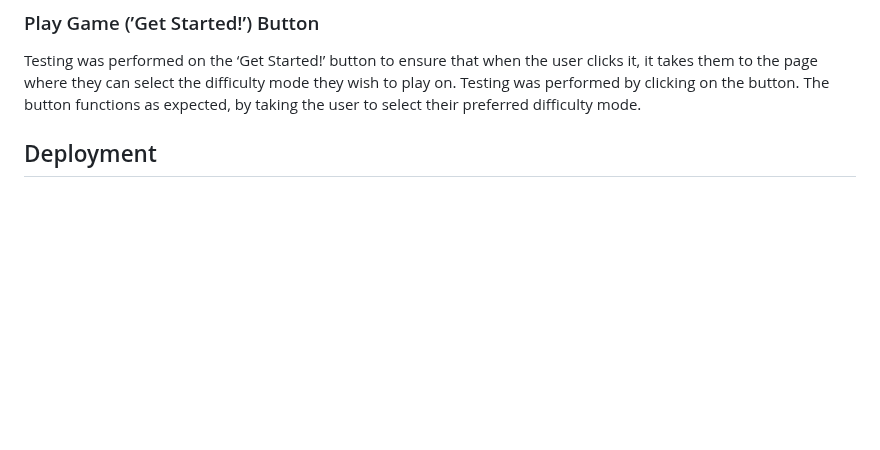
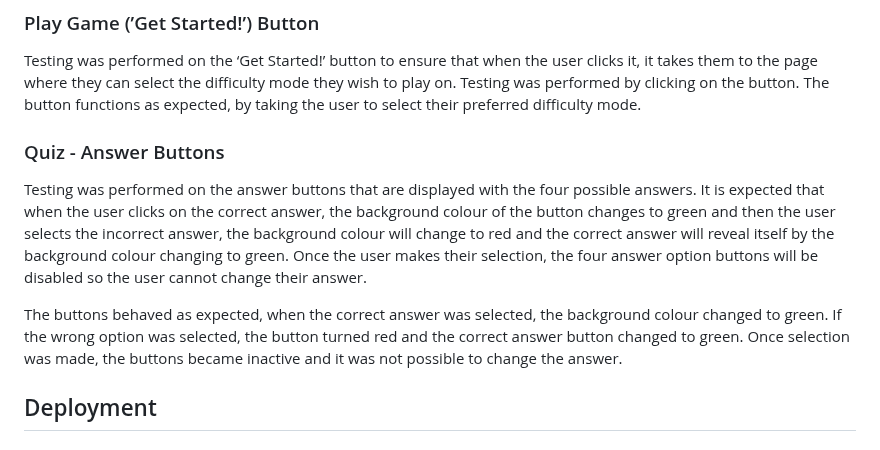
Before and after one commit to lgaudencio/geography-quiz, a Markdown page: README.md, the part around the change. Drawn GitHub-style; blank space fills up the shorter version.

Commit message:
Add quiz answer buttons to README

```diff
--- a/README.md
+++ b/README.md
@@ -150,6 +150,12 @@ Testing was also performed on the ‘X’ located on the top right of the modal
 
 Testing was performed on the ‘Get Started!’ button to ensure that when the user clicks it, it takes them to the page where they can select the difficulty mode they wish to play on. Testing was performed by clicking on the button. The button functions as expected, by taking the user to select their preferred difficulty mode.
 
+### Quiz - Answer Buttons
+
+Testing was performed on the answer buttons that are displayed with the four possible answers. It is expected that when the user clicks on the correct answer, the background colour of the button changes to green and then the user selects the incorrect answer, the background colour will change to red and the correct answer will reveal itself by the background colour changing to green. Once the user makes their selection, the four answer option buttons will be disabled so the user cannot change their answer.
+
+The buttons behaved as expected, when the correct answer was selected, the background colour changed to green. If the wrong option was selected, the button turned red and the correct answer button changed to green. Once selection was made, the buttons became inactive and it was not possible to change the answer.
+
 
 ## Deployment
 
```
